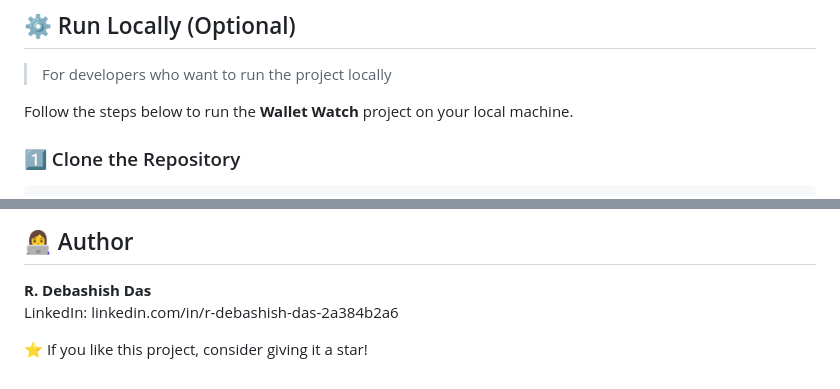
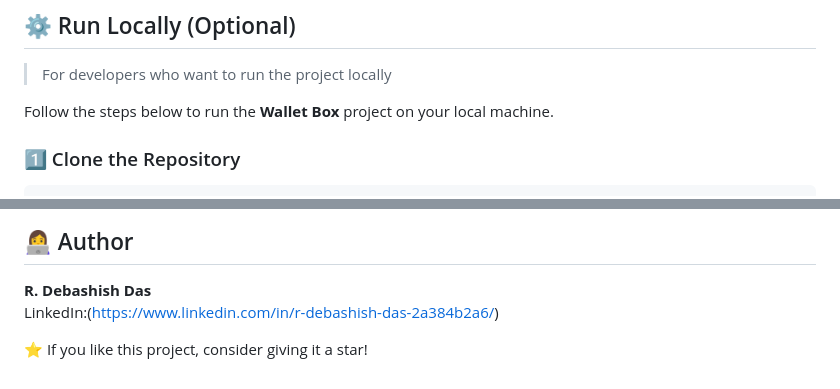
Before and after one commit to debashish200/Wallet_Box, a Markdown page: README.md, 2 parts joined by grey strips. Drawn GitHub-style.

````diff
--- a/README.md
+++ b/README.md
@@ -90,7 +90,7 @@ Wallet Watch provides meaningful insights to users:
 
 > For developers who want to run the project locally
 
-Follow the steps below to run the **Wallet Watch** project on your local machine.
+Follow the steps below to run the **Wallet Box** project on your local machine.
 
 ### 1️⃣ Clone the Repository
 ```bash
@@ -149,6 +149,6 @@ This project demonstrates:
 ## 👩‍💻 Author
 
 **R. Debashish Das**
-LinkedIn: linkedin.com/in/r-debashish-das-2a384b2a6
+LinkedIn:(https://www.linkedin.com/in/r-debashish-das-2a384b2a6/)
 
 ⭐ If you like this project, consider giving it a star!
````
